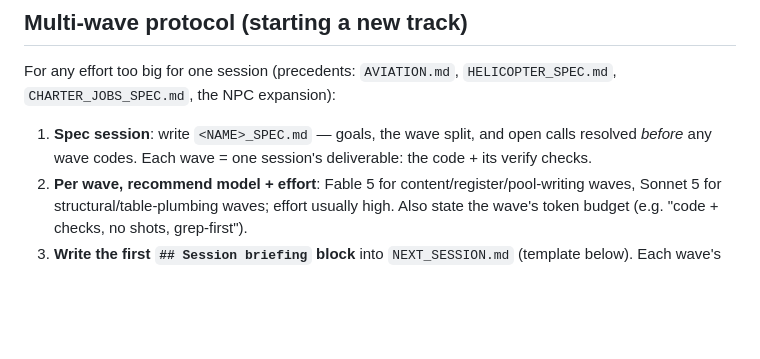
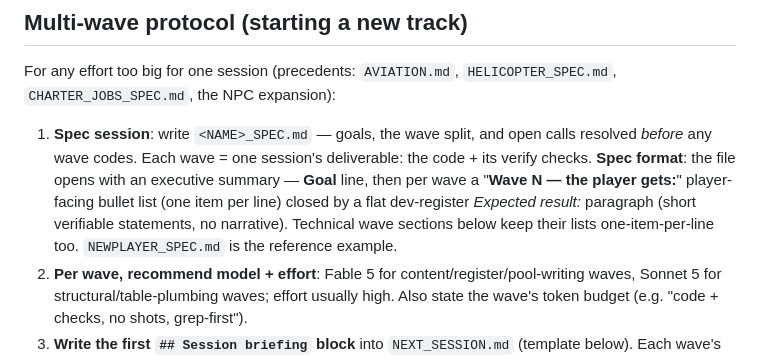
Before and after one commit to ghostsysoutnull/lone-star-roam, a Markdown page: CLAUDE.md, the part around the change. Drawn GitHub-style; blank space fills up the shorter version.

Commit message:
docs: codify spec exec-summary format in the multi-wave protocol
Co-Authored-By: Claude Fable 5 <noreply@anthropic.com>

```diff
--- a/CLAUDE.md
+++ b/CLAUDE.md
@@ -22,7 +22,7 @@ On the first message of a new session — before any other work — read `NEXT_S
 
 For any effort too big for one session (precedents: `AVIATION.md`, `HELICOPTER_SPEC.md`, `CHARTER_JOBS_SPEC.md`, the NPC expansion):
 
-1. **Spec session**: write `<NAME>_SPEC.md` — goals, the wave split, and open calls resolved *before* any wave codes. Each wave = one session's deliverable: the code + its verify checks.
+1. **Spec session**: write `<NAME>_SPEC.md` — goals, the wave split, and open calls resolved *before* any wave codes. Each wave = one session's deliverable: the code + its verify checks. **Spec format**: the file opens with an executive summary — **Goal** line, then per wave a "**Wave N — the player gets:**" player-facing bullet list (one item per line) closed by a flat dev-register *Expected result:* paragraph (short verifiable statements, no narrative). Technical wave sections below keep their lists one-item-per-line too. `NEWPLAYER_SPEC.md` is the reference example.
 2. **Per wave, recommend model + effort**: Fable 5 for content/register/pool-writing waves, Sonnet 5 for structural/table-plumbing waves; effort usually high. Also state the wave's token budget (e.g. "code + checks, no shots, grep-first").
 3. **Write the first `## Session briefing` block** into `NEXT_SESSION.md` (template below). Each wave's session end rewrites it for the next wave; the *last* wave deletes it and folds the whole track into one `ROADMAP.md` entry. The spec file stays as history. **Track close also sweeps the satellite docs**: update `BACKLOG.md`'s header and any doc that names the active track, and graduate the track's surviving gotchas into `GOTCHAS.md` (deleting them from `NEXT_SESSION.md` — it returns to kickoff-only).
 4. **Per-wave session cycle**: greeting from the briefing → Bruno's go-ahead → implementation plan → his approval → code + checks + **the wave's Tours entries** (`src/tours.js` teleport spots for everything the wave added or changed) → full `node tools/verify.mjs` → **wave-end performance report** → commit → step 3's rewrite. **Every tour spot must guarantee its subject**: static/ambient content needs only teleport + staged time; schedule- or probability-gated content must chain a forcing debug action (`turtleMorning`/`treasureNight`/`bear` are the patterns); "maybe" buttons are allowed only when the note explicitly labels them a watch (the Roswell-wink pattern).
```
